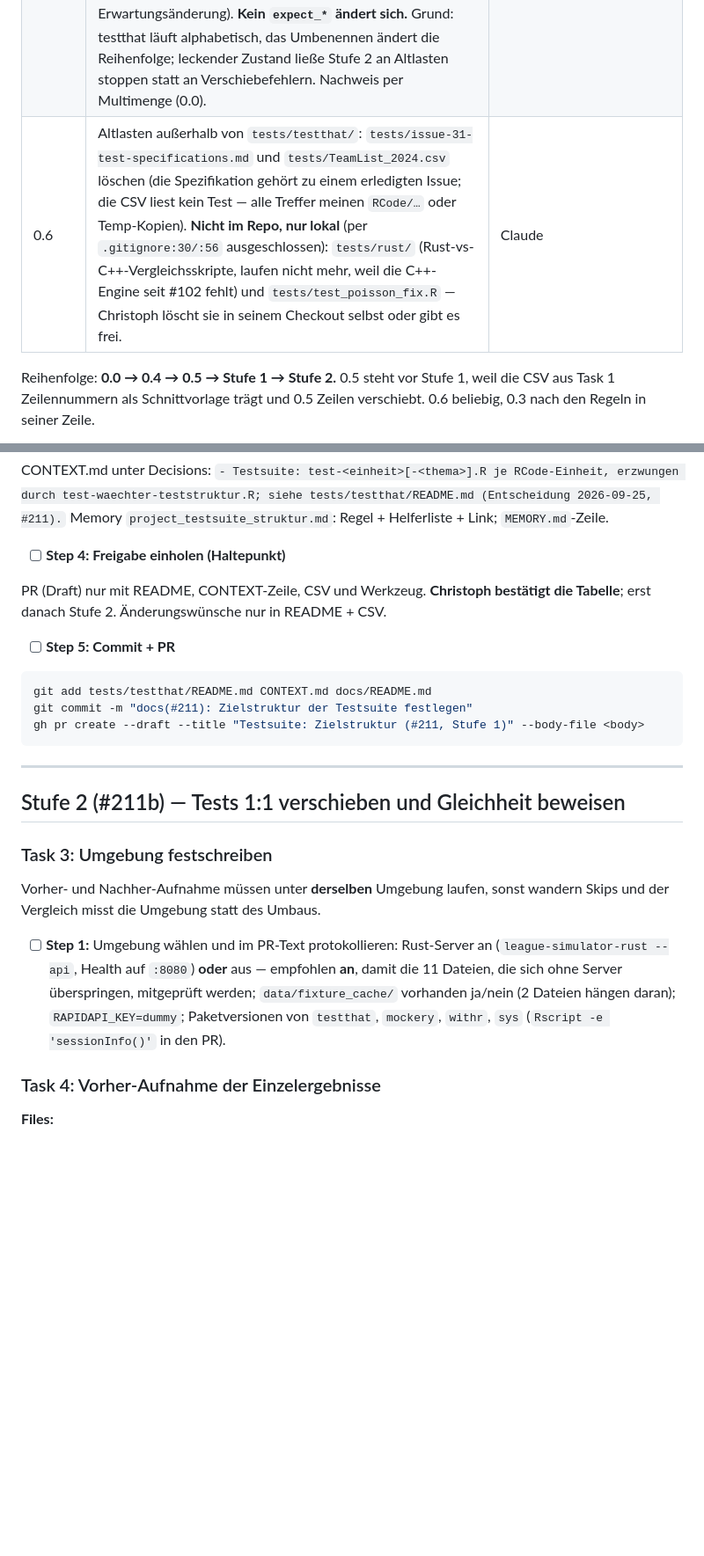
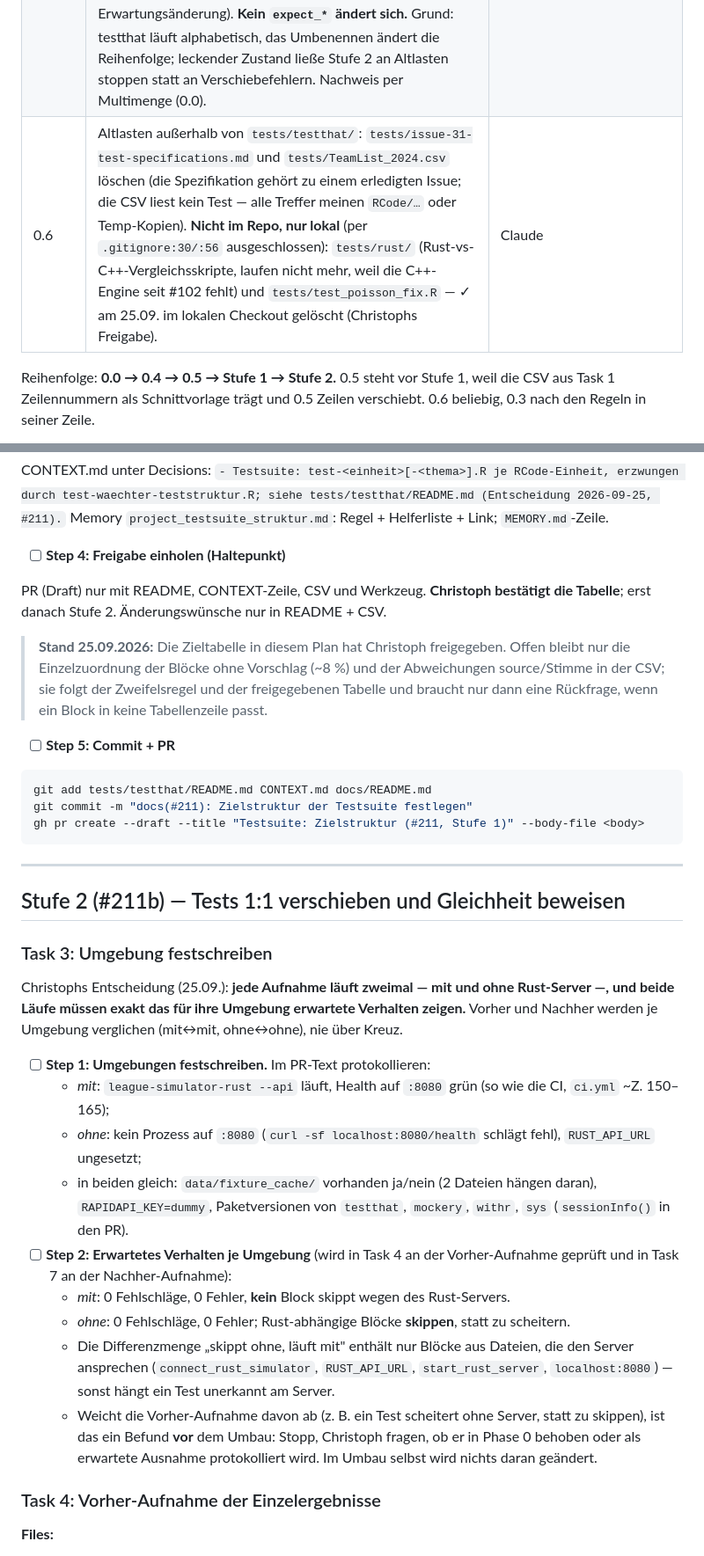
Before and after one commit to chrisschwer/League-Simulator-Update, a Markdown page: docs/plans/2026-09-15-testsuite-umbau-und-folgeschritte.md, 2 parts joined by grey strips. Shown at 88% size. GitHub-like rendering; blank space fills up the shorter version.

````diff
--- a/docs/plans/2026-09-15-testsuite-umbau-und-folgeschritte.md
+++ b/docs/plans/2026-09-15-testsuite-umbau-und-folgeschritte.md
@@ -46,7 +46,7 @@
 | 0.3 | Rest von #209 (Sourcing-Block-Kopien, Registry-Literale, Batch-Endpunkt) | **entkoppelt:** eigener PR, keine Voraussetzung für Stufe 2. Er ändert Kopfzeilen von Testdateien, darum: (a) **nie zwischen Vorher- und Nachher-Aufnahme** von Stufe 2 mergen — sonst Vorher-Aufnahme wiederholen, `git bisect` würde auf #209 zeigen; (b) landet er nach Task 1, Task 1 erneut laufen lassen und `ziel_final` über (`datei_alt`, `test_that_titel`, Vorkommen) aus der alten CSV übernehmen. |
 | 0.4 | `RCode/generate_static_site.R` teilen. Der Schnitt bei Zeile 1113 ist **nicht** sauber: `.heat_style` (Z. 180), `.tooltip_html` (Z. 204) und `.ergebnis_objektname` (Z. 903) werden auf beiden Seiten gerufen. Deshalb: (1) diese drei nach `RCode/render_helpers.R` (die Einheit für gemeinsame Render-Helfer, wird von `generate_static_site.R` schon gesourct); (2) ab Zeile 1113 (`.komma` … Sektionsrenderer Ligatabelle, Zonen, Rückblick, Live, Ausblick) nach `RCode/render_sections.R`, das `render_helpers.R` selbst sourct (gleiches `ofile`-Muster wie `generate_static_site.R:13-28`) und damit **allein ladbar** ist; (3) `generate_static_site.R` sourct `render_sections.R`. Aufrufer, die nur den Generator laden (`update_all_leagues_loop.R:128`, `scripts/preview_site.R:45`), bleiben unverändert, weil der Generator die Sektionen mitlädt — prüfen. Der Meta-Block `test-phase5-regionalligen.R:1642` liest den Generator als Text und muss danach auch `render_sections.R` lesen (Pfadliste wächst, Erwartung bleibt). Vier-Argument-Pfad **nicht** anfassen (Redundanz-Review). Eigener PR unter #211, Nachweis per Multimenge (0.0). | Sonnet-Agent |
 | 0.5 | Unabhängigkeit herstellen (vorgezogen aus der alten Stufe 3.6): in den 13 Dateien, die Arbeitsverzeichnis, Umgebung oder Optionen ohne Rückbau ändern (u. a. `test-season-transition-regression.R` 4×, `test-rust-required.R` 6×), `setwd` → `withr::local_dir`, `Sys.setenv` → `withr::local_envvar`, `options` → `withr::local_options`, `sample()` ohne Seed → `withr::local_seed` (`sample()` in Tests ohne Seed ist heute gar nicht zu reproduzieren, deshalb ist der Seed eine Unabhängigkeits-, keine Erwartungsänderung). **Kein `expect_*` ändert sich.** Grund: testthat läuft alphabetisch, das Umbenennen ändert die Reihenfolge; leckender Zustand ließe Stufe 2 an Altlasten stoppen statt an Verschiebefehlern. Nachweis per Multimenge (0.0). | Sonnet-Agent |
-| 0.6 | Altlasten außerhalb von `tests/testthat/`: `tests/issue-31-test-specifications.md` und `tests/TeamList_2024.csv` löschen (die Spezifikation gehört zu einem erledigten Issue; die CSV liest kein Test — alle Treffer meinen `RCode/…` oder Temp-Kopien). **Nicht im Repo, nur lokal** (per `.gitignore:30/:56` ausgeschlossen): `tests/rust/` (Rust-vs-C++-Vergleichsskripte, laufen nicht mehr, weil die C++-Engine seit #102 fehlt) und `tests/test_poisson_fix.R` — Christoph löscht sie in seinem Checkout selbst oder gibt es frei. | Claude |
+| 0.6 | Altlasten außerhalb von `tests/testthat/`: `tests/issue-31-test-specifications.md` und `tests/TeamList_2024.csv` löschen (die Spezifikation gehört zu einem erledigten Issue; die CSV liest kein Test — alle Treffer meinen `RCode/…` oder Temp-Kopien). **Nicht im Repo, nur lokal** (per `.gitignore:30/:56` ausgeschlossen): `tests/rust/` (Rust-vs-C++-Vergleichsskripte, laufen nicht mehr, weil die C++-Engine seit #102 fehlt) und `tests/test_poisson_fix.R` — ✓ am 25.09. im lokalen Checkout gelöscht (Christophs Freigabe). | Claude |
 
 Reihenfolge: **0.0 → 0.4 → 0.5 → Stufe 1 → Stufe 2.** 0.5 steht vor Stufe 1, weil die CSV aus Task 1 Zeilennummern als Schnittvorlage trägt und 0.5 Zeilen verschiebt. 0.6 beliebig, 0.3 nach den Regeln in seiner Zeile.
 
@@ -353,6 +353,8 @@ Memory `project_testsuite_struktur.md`: Regel + Helferliste + Link; `MEMORY.md`-
 
 PR (Draft) nur mit README, CONTEXT-Zeile, CSV und Werkzeug. **Christoph bestätigt die Tabelle**; erst danach Stufe 2. Änderungswünsche nur in README + CSV.
 
+> **Stand 25.09.2026:** Die Zieltabelle in diesem Plan hat Christoph freigegeben. Offen bleibt nur die Einzelzuordnung der Blöcke ohne Vorschlag (~8 %) und der Abweichungen source/Stimme in der CSV; sie folgt der Zweifelsregel und der freigegebenen Tabelle und braucht nur dann eine Rückfrage, wenn ein Block in keine Tabellenzeile passt.
+
 - [ ] **Step 5: Commit + PR**
 
 ```bash
@@ -367,9 +369,17 @@ gh pr create --draft --title "Testsuite: Zielstruktur (#211, Stufe 1)" --body-fi
 
 ### Task 3: Umgebung festschreiben
 
-Vorher- und Nachher-Aufnahme müssen unter **derselben** Umgebung laufen, sonst wandern Skips und der Vergleich misst die Umgebung statt des Umbaus.
+Christophs Entscheidung (25.09.): **jede Aufnahme läuft zweimal — mit und ohne Rust-Server —, und beide Läufe müssen exakt das für ihre Umgebung erwartete Verhalten zeigen.** Vorher und Nachher werden je Umgebung verglichen (mit↔mit, ohne↔ohne), nie über Kreuz.
 
-- [ ] **Step 1:** Umgebung wählen und im PR-Text protokollieren: Rust-Server an (`league-simulator-rust --api`, Health auf `:8080`) **oder** aus — empfohlen **an**, damit die 11 Dateien, die sich ohne Server überspringen, mitgeprüft werden; `data/fixture_cache/` vorhanden ja/nein (2 Dateien hängen daran); `RAPIDAPI_KEY=dummy`; Paketversionen von `testthat`, `mockery`, `withr`, `sys` (`Rscript -e 'sessionInfo()'` in den PR).
+- [ ] **Step 1: Umgebungen festschreiben.** Im PR-Text protokollieren:
+  - *mit*: `league-simulator-rust --api` läuft, Health auf `:8080` grün (so wie die CI, `ci.yml` ~Z. 150–165);
+  - *ohne*: kein Prozess auf `:8080` (`curl -sf localhost:8080/health` schlägt fehl), `RUST_API_URL` ungesetzt;
+  - in beiden gleich: `data/fixture_cache/` vorhanden ja/nein (2 Dateien hängen daran), `RAPIDAPI_KEY=dummy`, Paketversionen von `testthat`, `mockery`, `withr`, `sys` (`sessionInfo()` in den PR).
+- [ ] **Step 2: Erwartetes Verhalten je Umgebung** (wird in Task 4 an der Vorher-Aufnahme geprüft und in Task 7 an der Nachher-Aufnahme):
+  - *mit*: 0 Fehlschläge, 0 Fehler, **kein** Block skippt wegen des Rust-Servers.
+  - *ohne*: 0 Fehlschläge, 0 Fehler; Rust-abhängige Blöcke **skippen**, statt zu scheitern.
+  - Die Differenzmenge „skippt ohne, läuft mit" enthält nur Blöcke aus Dateien, die den Server ansprechen (`connect_rust_simulator`, `RUST_API_URL`, `start_rust_server`, `localhost:8080`) — sonst hängt ein Test unerkannt am Server.
+  - Weicht die Vorher-Aufnahme davon ab (z. B. ein Test scheitert ohne Server, statt zu skippen), ist das ein Befund **vor** dem Umbau: Stopp, Christoph fragen, ob er in Phase 0 behoben oder als erwartete Ausnahme protokolliert wird. Im Umbau selbst wird nichts daran geändert.
 
 ### Task 4: Vorher-Aufnahme der Einzelergebnisse
 
````
Also changed, not shown: other parts of docs/plans/2026-09-15-testsuite-umbau-und-folgeschritte.md (+28 -9 lines).
